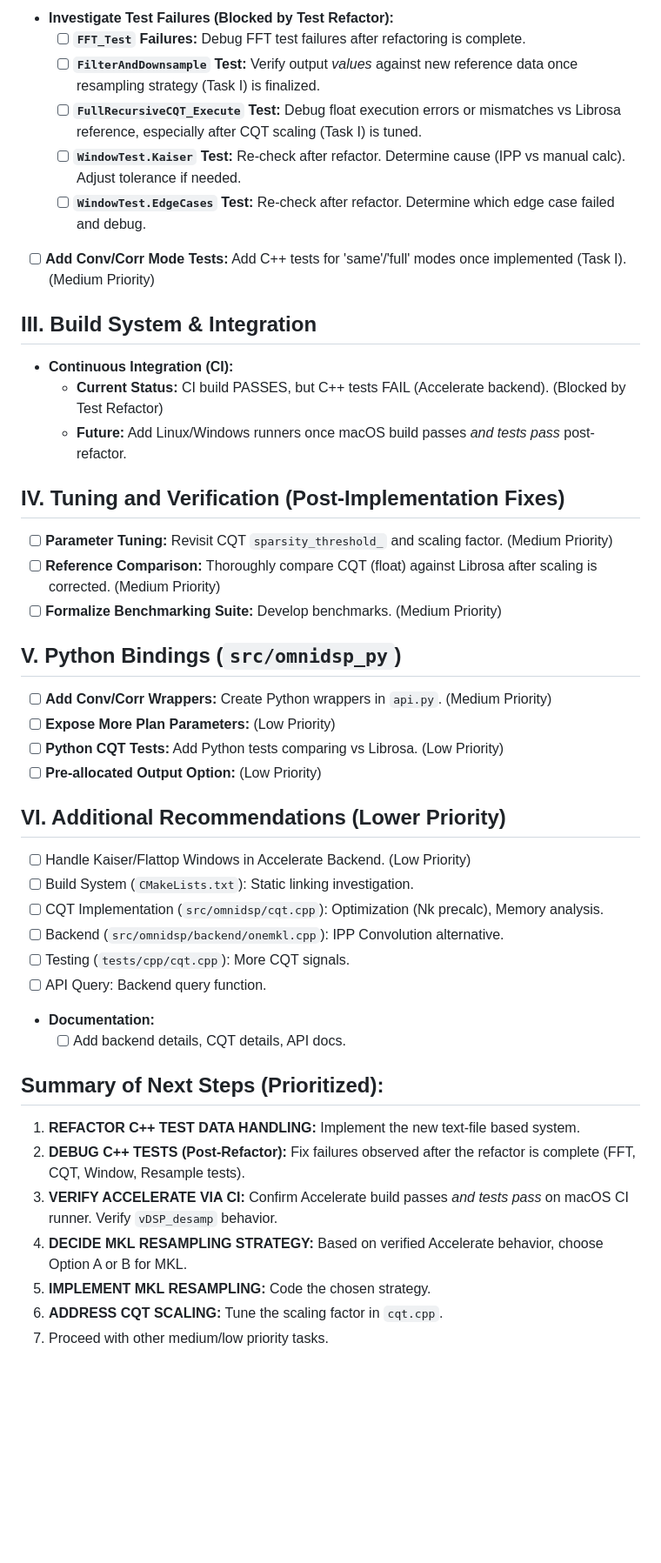
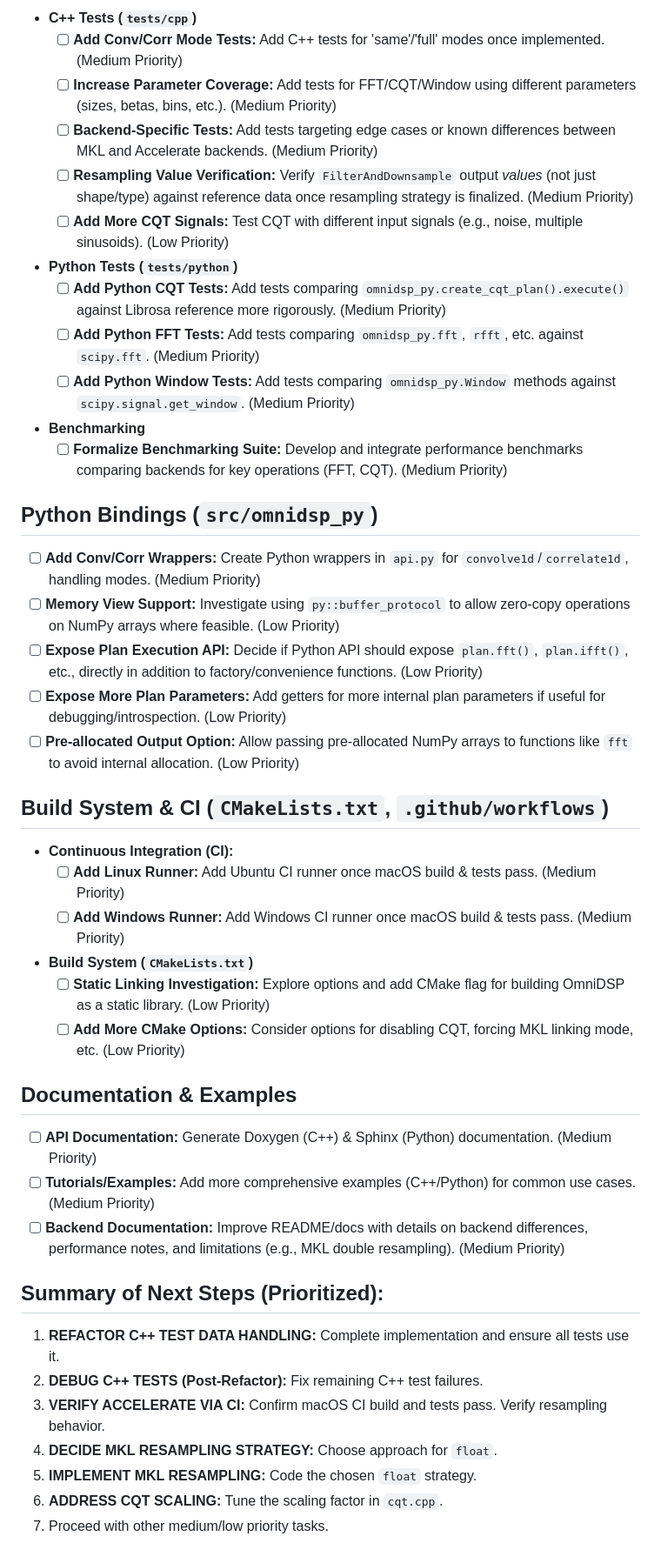
Before and after one commit to TwoWells/OmniDSP, a Markdown page: TODO.md, the part around the change printed below. Shown: that part at 87% size. GitHub-like rendering; blank space fills up the shorter version.

```diff
--- a/TODO.md
+++ b/TODO.md
@@ -37,48 +38,46 @@
 
-- **Investigate Test Failures (Blocked by Test Refactor):**
-  - [ ] **`FFT_Test` Failures:** Debug FFT test failures after refactoring is complete.
-  - [ ] **`FilterAndDownsample` Test:** Verify output _values_ against new reference data once resampling strategy (Task I) is finalized.
-  - [ ] **`FullRecursiveCQT_Execute` Test:** Debug float execution errors or mismatches vs Librosa reference, especially after CQT scaling (Task I) is tuned.
-  - [ ] **`WindowTest.Kaiser` Test:** Re-check after refactor. Determine cause (IPP vs manual calc). Adjust tolerance if needed.
-  - [ ] **`WindowTest.EdgeCases` Test:** Re-check after refactor. Determine which edge case failed and debug.
-- [ ] **Add Conv/Corr Mode Tests:** Add C++ tests for 'same'/'full' modes once implemented (Task I). (Medium Priority)
+- **C++ Tests (`tests/cpp`)**
+  - [ ] **Add Conv/Corr Mode Tests:** Add C++ tests for 'same'/'full' modes once implemented. (Medium Priority)
+  - [ ] **Increase Parameter Coverage:** Add tests for FFT/CQT/Window using different parameters (sizes, betas, bins, etc.). (Medium Priority)
+  - [ ] **Backend-Specific Tests:** Add tests targeting edge cases or known differences between MKL and Accelerate backends. (Medium Priority)
+  - [ ] **Resampling Value Verification:** Verify `FilterAndDownsample` output _values_ (not just shape/type) against reference data once resampling strategy is finalized. (Medium Priority)
+  - [ ] **Add More CQT Signals:** Test CQT with different input signals (e.g., noise, multiple sinusoids). (Low Priority)
+- **Python Tests (`tests/python`)**
+  - [ ] **Add Python CQT Tests:** Add tests comparing `omnidsp_py.create_cqt_plan().execute()` against Librosa reference more rigorously. (Medium Priority)
+  - [ ] **Add Python FFT Tests:** Add tests comparing `omnidsp_py.fft`, `rfft`, etc. against `scipy.fft`. (Medium Priority)
+  - [ ] **Add Python Window Tests:** Add tests comparing `omnidsp_py.Window` methods against `scipy.signal.get_window`. (Medium Priority)
+- **Benchmarking**
+  - [ ] **Formalize Benchmarking Suite:** Develop and integrate performance benchmarks comparing backends for key operations (FFT, CQT). (Medium Priority)
 
-## III. Build System & Integration
+## Python Bindings (`src/omnidsp_py`)
+
+- [ ] **Add Conv/Corr Wrappers:** Create Python wrappers in `api.py` for `convolve1d`/`correlate1d`, handling modes. (Medium Priority)
+- [ ] **Memory View Support:** Investigate using `py::buffer_protocol` to allow zero-copy operations on NumPy arrays where feasible. (Low Priority)
+- [ ] **Expose Plan Execution API:** Decide if Python API should expose `plan.fft()`, `plan.ifft()`, etc., directly in addition to factory/convenience functions. (Low Priority)
+- [ ] **Expose More Plan Parameters:** Add getters for more internal plan parameters if useful for debugging/introspection. (Low Priority)
+- [ ] **Pre-allocated Output Option:** Allow passing pre-allocated NumPy arrays to functions like `fft` to avoid internal allocation. (Low Priority)
+
+## Build System & CI (`CMakeLists.txt`, `.github/workflows`)
 
 - **Continuous Integration (CI):**
-  - **Current Status:** CI build PASSES, but C++ tests FAIL (Accelerate backend). (Blocked by Test Refactor)
-  - **Future:** Add Linux/Windows runners once macOS build passes _and tests pass_ post-refactor.
+  - [ ] **Add Linux Runner:** Add Ubuntu CI runner once macOS build & tests pass. (Medium Priority)
+  - [ ] **Add Windows Runner:** Add Windows CI runner once macOS build & tests pass. (Medium Priority)
+- **Build System (`CMakeLists.txt`)**
+  - [ ] **Static Linking Investigation:** Explore options and add CMake flag for building OmniDSP as a static library. (Low Priority)
+  - [ ] **Add More CMake Options:** Consider options for disabling CQT, forcing MKL linking mode, etc. (Low Priority)
 
-## IV. Tuning and Verification (Post-Implementation Fixes)
+## Documentation & Examples
 
-- [ ] **Parameter Tuning:** Revisit CQT `sparsity_threshold_` and scaling factor. (Medium Priority)
-- [ ] **Reference Comparison:** Thoroughly compare CQT (float) against Librosa after scaling is corrected. (Medium Priority)
-- [ ] **Formalize Benchmarking Suite:** Develop benchmarks. (Medium Priority)
-
-## V. Python Bindings (`src/omnidsp_py`)
-
-- [ ] **Add Conv/Corr Wrappers:** Create Python wrappers in `api.py`. (Medium Priority)
-- [ ] **Expose More Plan Parameters:** (Low Priority)
-- [ ] **Python CQT Tests:** Add Python tests comparing vs Librosa. (Low Priority)
-- [ ] **Pre-allocated Output Option:** (Low Priority)
-
-## VI. Additional Recommendations (Lower Priority)
-
-- [ ] Handle Kaiser/Flattop Windows in Accelerate Backend. (Low Priority)
-- [ ] Build System (`CMakeLists.txt`): Static linking investigation.
-- [ ] CQT Implementation (`src/omnidsp/cqt.cpp`): Optimization (Nk precalc), Memory analysis.
-- [ ] Backend (`src/omnidsp/backend/onemkl.cpp`): IPP Convolution alternative.
-- [ ] Testing (`tests/cpp/cqt.cpp`): More CQT signals.
-- [ ] API Query: Backend query function.
-- **Documentation:**
-  - [ ] Add backend details, CQT details, API docs.
+- [ ] **API Documentation:** Generate Doxygen (C++) & Sphinx (Python) documentation. (Medium Priority)
+- [ ] **Tutorials/Examples:** Add more comprehensive examples (C++/Python) for common use cases. (Medium Priority)
+- [ ] **Backend Documentation:** Improve README/docs with details on backend differences, performance notes, and limitations (e.g., MKL double resampling). (Medium Priority)
 
 ## Summary of Next Steps (Prioritized):
 
-1.  **REFACTOR C++ TEST DATA HANDLING:** Implement the new text-file based system.
-2.  **DEBUG C++ TESTS (Post-Refactor):** Fix failures observed after the refactor is complete (FFT, CQT, Window, Resample tests).
-3.  **VERIFY ACCELERATE VIA CI:** Confirm Accelerate build passes _and tests pass_ on macOS CI runner. Verify `vDSP_desamp` behavior.
-4.  **DECIDE MKL RESAMPLING STRATEGY:** Based on verified Accelerate behavior, choose Option A or B for MKL.
-5.  **IMPLEMENT MKL RESAMPLING:** Code the chosen strategy.
+1.  **REFACTOR C++ TEST DATA HANDLING:** Complete implementation and ensure all tests use it.
+2.  **DEBUG C++ TESTS (Post-Refactor):** Fix remaining C++ test failures.
+3.  **VERIFY ACCELERATE VIA CI:** Confirm macOS CI build and tests pass. Verify resampling behavior.
+4.  **DECIDE MKL RESAMPLING STRATEGY:** Choose approach for `float`.
+5.  **IMPLEMENT MKL RESAMPLING:** Code the chosen `float` strategy.
 6.  **ADDRESS CQT SCALING:** Tune the scaling factor in `cqt.cpp`.
 7.  Proceed with other medium/low priority tasks.
```
Also changed, not shown: other parts of TODO.md (+30 -29 lines).
